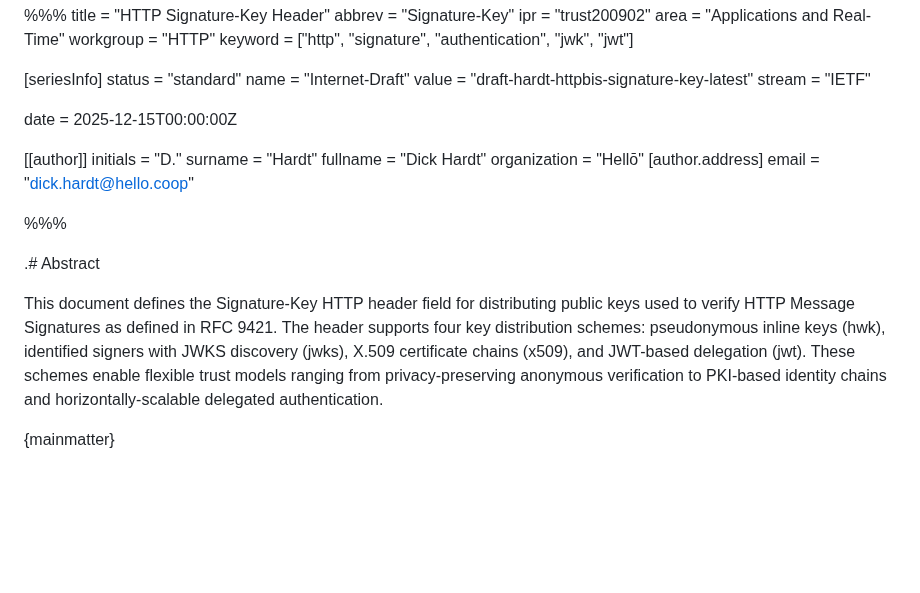
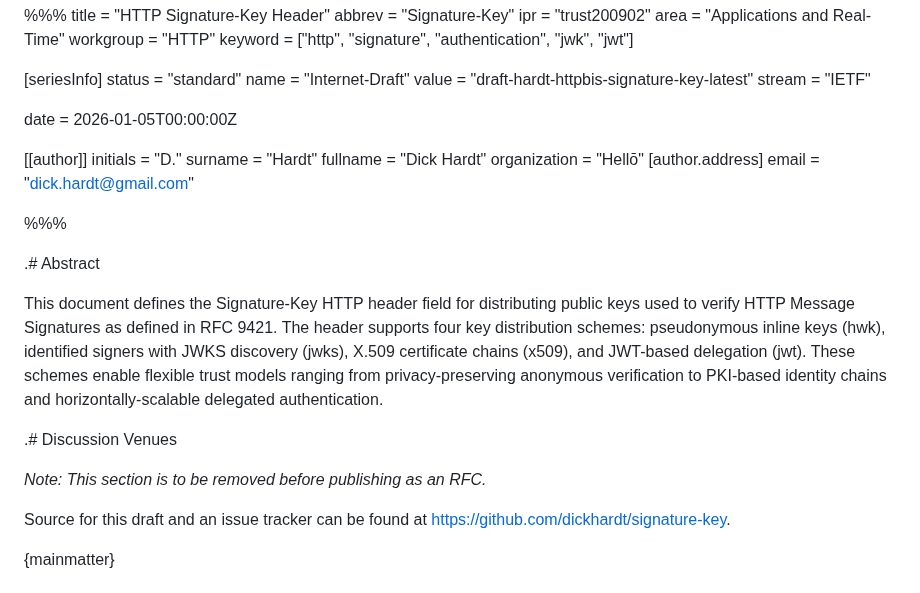
Before and after one commit to dickhardt/signature-key, a Markdown page: draft-hardt-httpbis-signature-key.md, the part around the change. Drawn GitHub-style; blank space fills up the shorter version.

Commit message:
Update draft: date, email, and add Discussion Venues
- Update date to 2026-01-05
- Add Discussion Venues section with GitHub repo link

🤖 Generated with [Claude Code](https://claude.com/claude-code)

Co-Authored-By: Claude Opus 4.5 <noreply@anthropic.com>

```diff
--- a/draft-hardt-httpbis-signature-key.md
+++ b/draft-hardt-httpbis-signature-key.md
@@ -12,7 +12,7 @@ name = "Internet-Draft"
 value = "draft-hardt-httpbis-signature-key-latest"
 stream = "IETF"
 
-date = 2025-12-15T00:00:00Z
+date = 2026-01-05T00:00:00Z
 
 [[author]]
 initials = "D."
@@ -20,13 +20,19 @@ surname = "Hardt"
 fullname = "Dick Hardt"
 organization = "Hellō"
   [author.address]
-  email = "dick.hardt@hello.coop"
+  email = "dick.hardt@gmail.com"
 
 %%%
 
 .# Abstract
 
 This document defines the Signature-Key HTTP header field for distributing public keys used to verify HTTP Message Signatures as defined in RFC 9421. The header supports four key distribution schemes: pseudonymous inline keys (hwk), identified signers with JWKS discovery (jwks), X.509 certificate chains (x509), and JWT-based delegation (jwt). These schemes enable flexible trust models ranging from privacy-preserving anonymous verification to PKI-based identity chains and horizontally-scalable delegated authentication.
+
+.# Discussion Venues
+
+*Note: This section is to be removed before publishing as an RFC.*
+
+Source for this draft and an issue tracker can be found at https://github.com/dickhardt/signature-key.
 
 {mainmatter}
 
```
